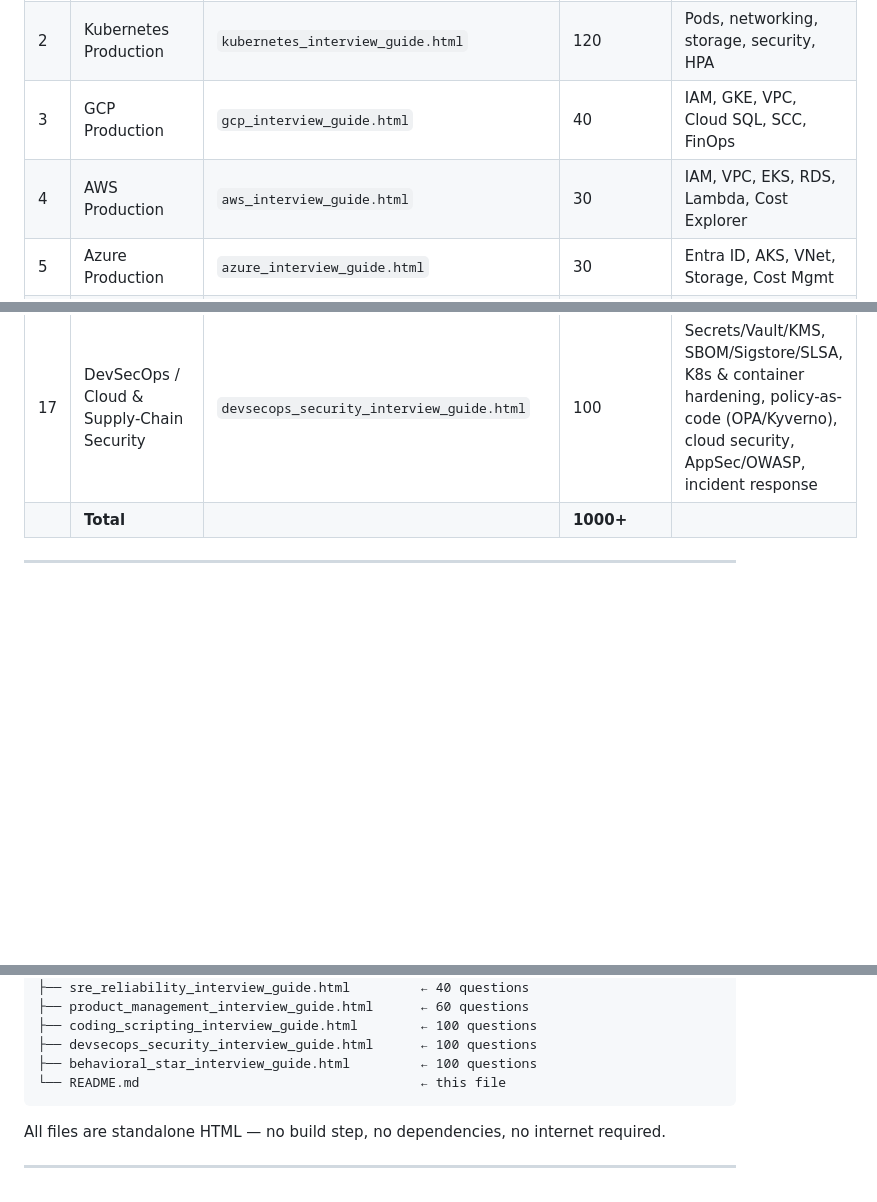
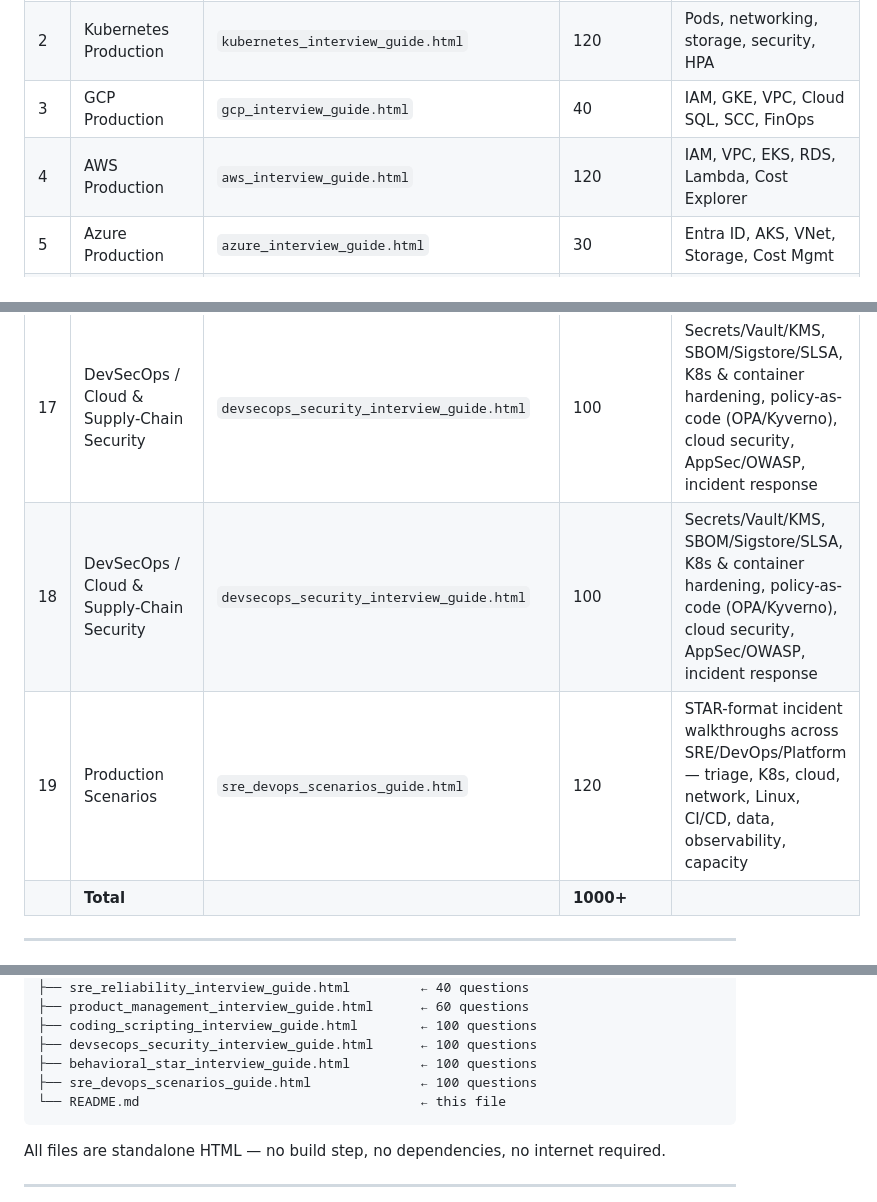
Before and after one commit to eknatha/interview-prep, a Markdown page: README.md, 3 parts joined by grey strips. Rendered like a GitHub page; blank space fills up the shorter version.

Commit message:
docs: Update README

````diff
--- a/README.md
+++ b/README.md
@@ -16,7 +16,7 @@
 | 1 | Terraform Production | `terraform_interview_guide.html` | 30 | State, backends, modules, CI/CD, recovery |
 | 2 | Kubernetes Production | `kubernetes_interview_guide.html` | 120 | Pods, networking, storage, security, HPA |
 | 3 | GCP Production | `gcp_interview_guide.html` | 40 | IAM, GKE, VPC, Cloud SQL, SCC, FinOps |
-| 4 | AWS Production | `aws_interview_guide.html` | 30 | IAM, VPC, EKS, RDS, Lambda, Cost Explorer |
+| 4 | AWS Production | `aws_interview_guide.html` | 120 | IAM, VPC, EKS, RDS, Lambda, Cost Explorer |
 | 5 | Azure Production | `azure_interview_guide.html` | 30 | Entra ID, AKS, VNet, Storage, Cost Mgmt |
 | 6 | Networking Fundamentals | `networking_interview_guide.html` | 120 | TCP/DNS, TLS, routing, eBPF, troubleshooting |
 | 7 | Linux Systems Admin | `linux_interview_guide.html` | 125 | Processes, performance, security, systemd |
@@ -30,6 +30,8 @@
 | 15 | Technical / Platform Product Management | `product_management_interview_guide.html` | 60 | Product sense, platform metrics, build-vs-buy, API design, RICE prioritization, GTM/adoption, PM behavioral |
 | 16 | Coding & Scripting for SRE / Platform | `coding_scripting_interview_guide.html` | 100 | Bash strict-mode & awk, Python automation, algorithms for log-scale data, API pagination, K8s/cloud scripting, Go basics, live-coding walkthrough |
 | 17 | DevSecOps / Cloud & Supply-Chain Security | `devsecops_security_interview_guide.html` | 100 | Secrets/Vault/KMS, SBOM/Sigstore/SLSA, K8s & container hardening, policy-as-code (OPA/Kyverno), cloud security, AppSec/OWASP, incident response |
+| 18 | DevSecOps / Cloud & Supply-Chain Security | `devsecops_security_interview_guide.html` | 100 | Secrets/Vault/KMS, SBOM/Sigstore/SLSA, K8s & container hardening, policy-as-code (OPA/Kyverno), cloud security, AppSec/OWASP, incident response |
+| 19 | Production Scenarios  | `sre_devops_scenarios_guide.html` | 120 | STAR-format incident walkthroughs across SRE/DevOps/Platform — triage, K8s, cloud, network, Linux, CI/CD, data, observability, capacity |
 |  | **Total** |  | **1000+** |  |
 
 ---
@@ -70,6 +72,7 @@ interview-prep/
 ├── coding_scripting_interview_guide.html        ← 100 questions
 ├── devsecops_security_interview_guide.html      ← 100 questions
 ├── behavioral_star_interview_guide.html         ← 100 questions
+├── sre_devops_scenarios_guide.html              ← 100 questions
 └── README.md                                    ← this file
 ```
 
````
